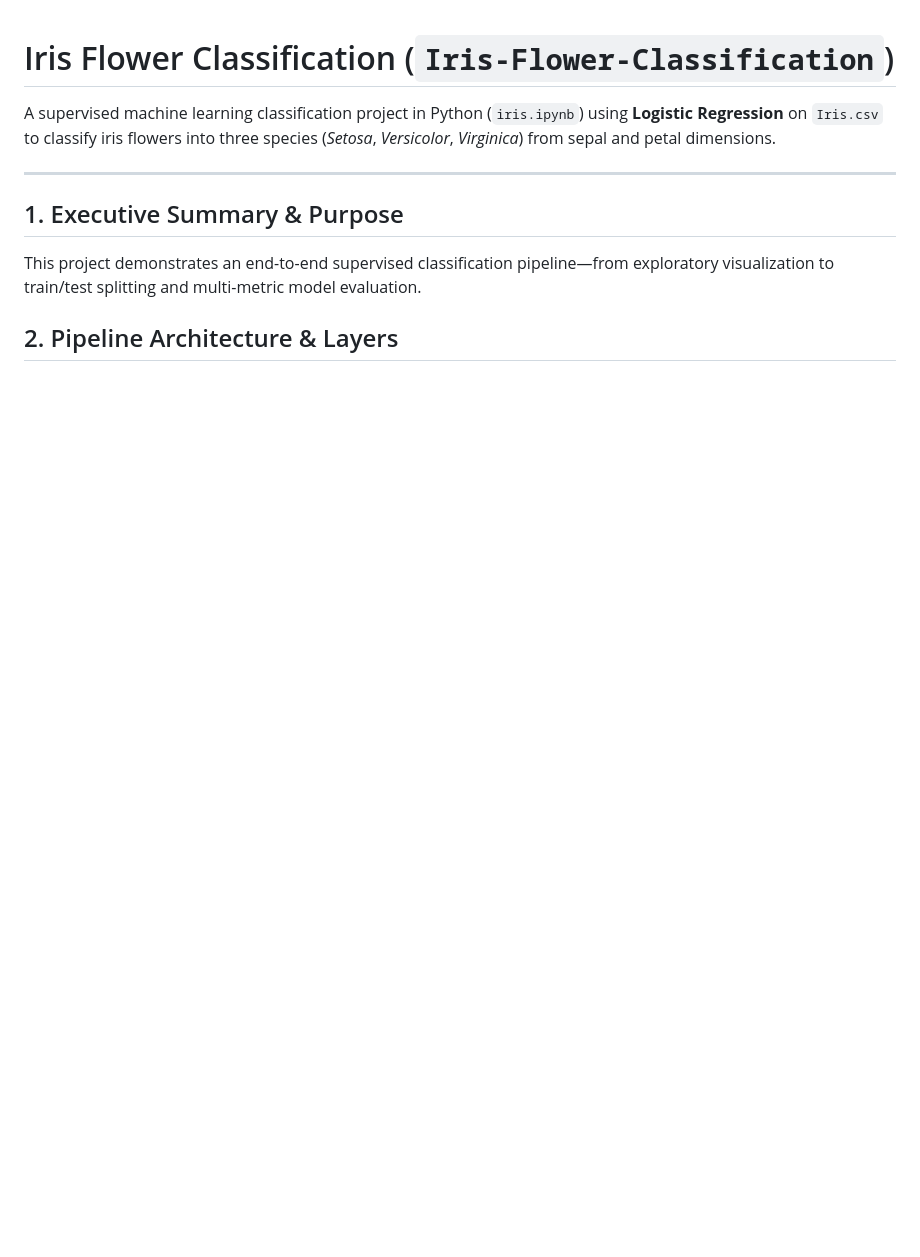
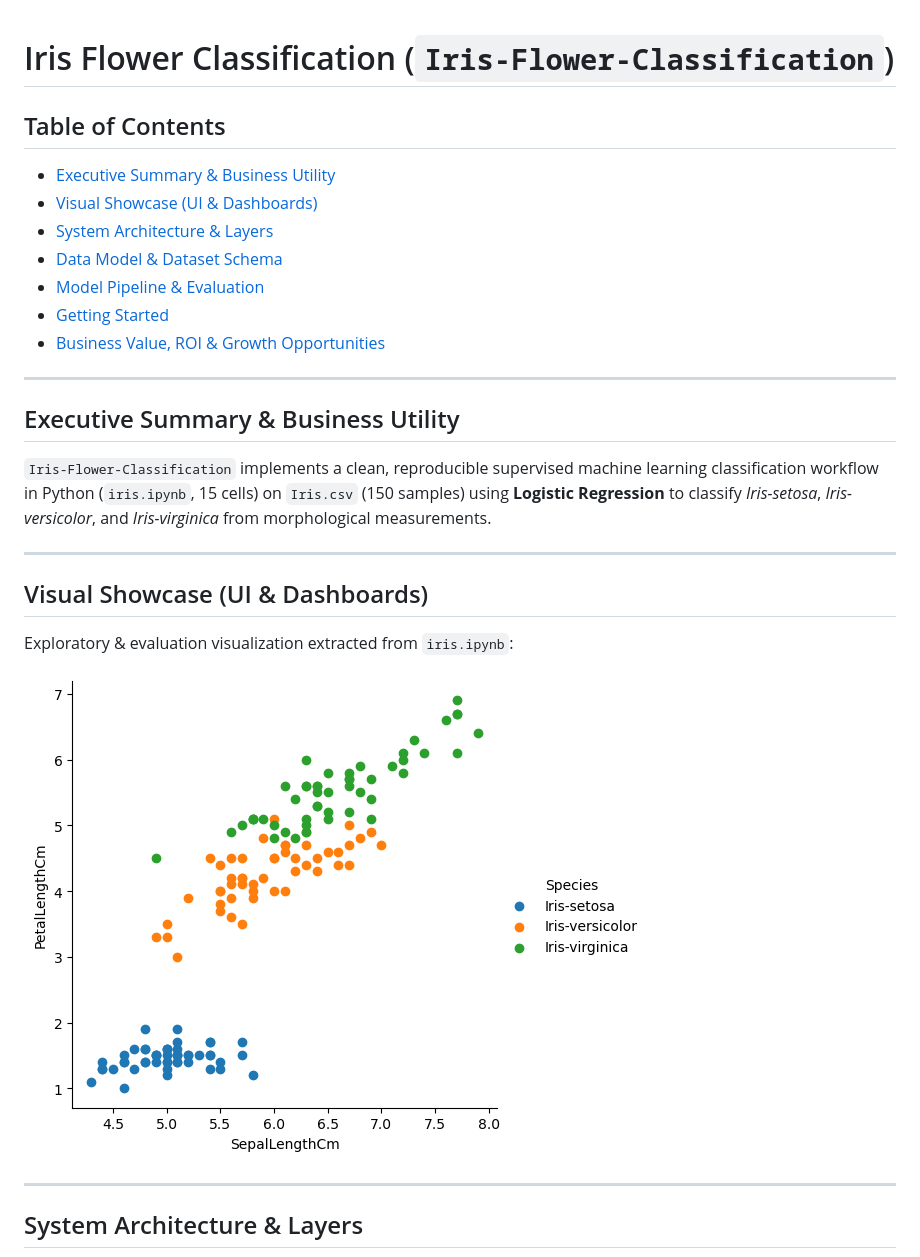
Before and after one commit to islamsamyy/Iris-Flower-Classification, a Markdown page: README.md, the part around one of its changes. Rendered like a GitHub page; pictures changed too: docs/images/chart_1.png (added); blank space fills up the shorter version.

Commit message:
docs: add ultra-detailed architecture, schemas, visual showcase, APIs, and business ROI

````diff
--- a/README.md
+++ b/README.md
@@ -1,12 +1,28 @@
 # Iris Flower Classification (`Iris-Flower-Classification`)
 
-A supervised machine learning classification project in Python (`iris.ipynb`) using **Logistic Regression** on `Iris.csv` to classify iris flowers into three species (*Setosa*, *Versicolor*, *Virginica*) from sepal and petal dimensions.
+## Table of Contents
+- [Executive Summary & Business Utility](#executive-summary--business-utility)
+- [Visual Showcase (UI & Dashboards)](#visual-showcase-ui--dashboards)
+- [System Architecture & Layers](#system-architecture--layers)
+- [Data Model & Dataset Schema](#data-model--dataset-schema)
+- [Model Pipeline & Evaluation](#model-pipeline--evaluation)
+- [Getting Started](#getting-started)
+- [Business Value, ROI & Growth Opportunities](#business-value-roi--growth-opportunities)
 
 ---
 
-## 1. Executive Summary & Purpose
-This project demonstrates an end-to-end supervised classification pipeline—from exploratory visualization to train/test splitting and multi-metric model evaluation.
+## Executive Summary & Business Utility
+`Iris-Flower-Classification` implements a clean, reproducible supervised machine learning classification workflow in Python (`iris.ipynb`, 15 cells) on `Iris.csv` (150 samples) using **Logistic Regression** to classify *Iris-setosa*, *Iris-versicolor*, and *Iris-virginica* from morphological measurements.
 
-## 2. Pipeline Architecture & Layers
+---
+
+## Visual Showcase (UI & Dashboards)
+Exploratory & evaluation visualization extracted from `iris.ipynb`:
+
+![Iris Classification Plot](./docs/images/chart_1.png)
+
+---
+
+## System Architecture & Layers
 ```mermaid
 flowchart LR
````
Also changed, not shown: other parts of README.md (+28 -12 lines).
